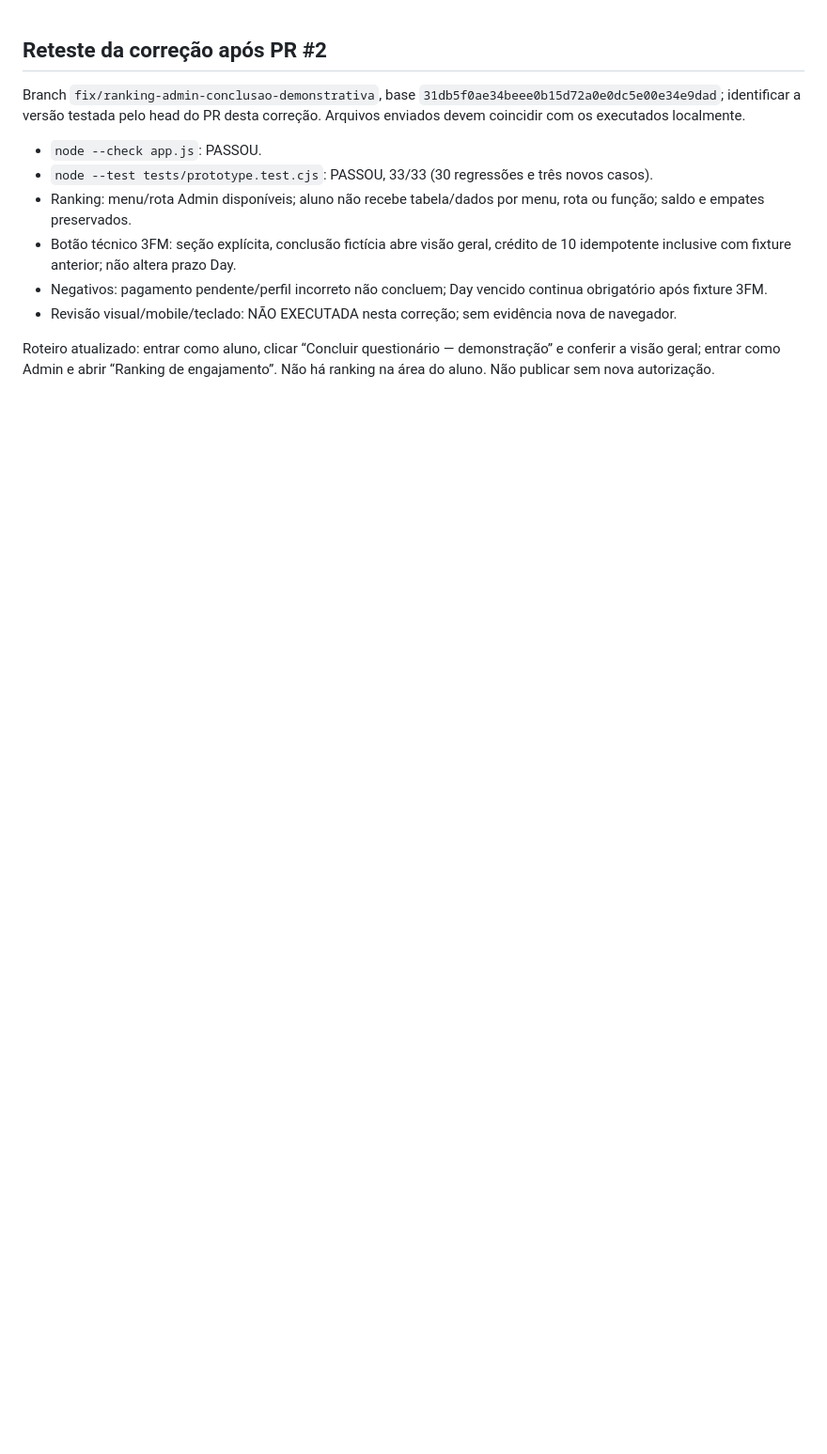
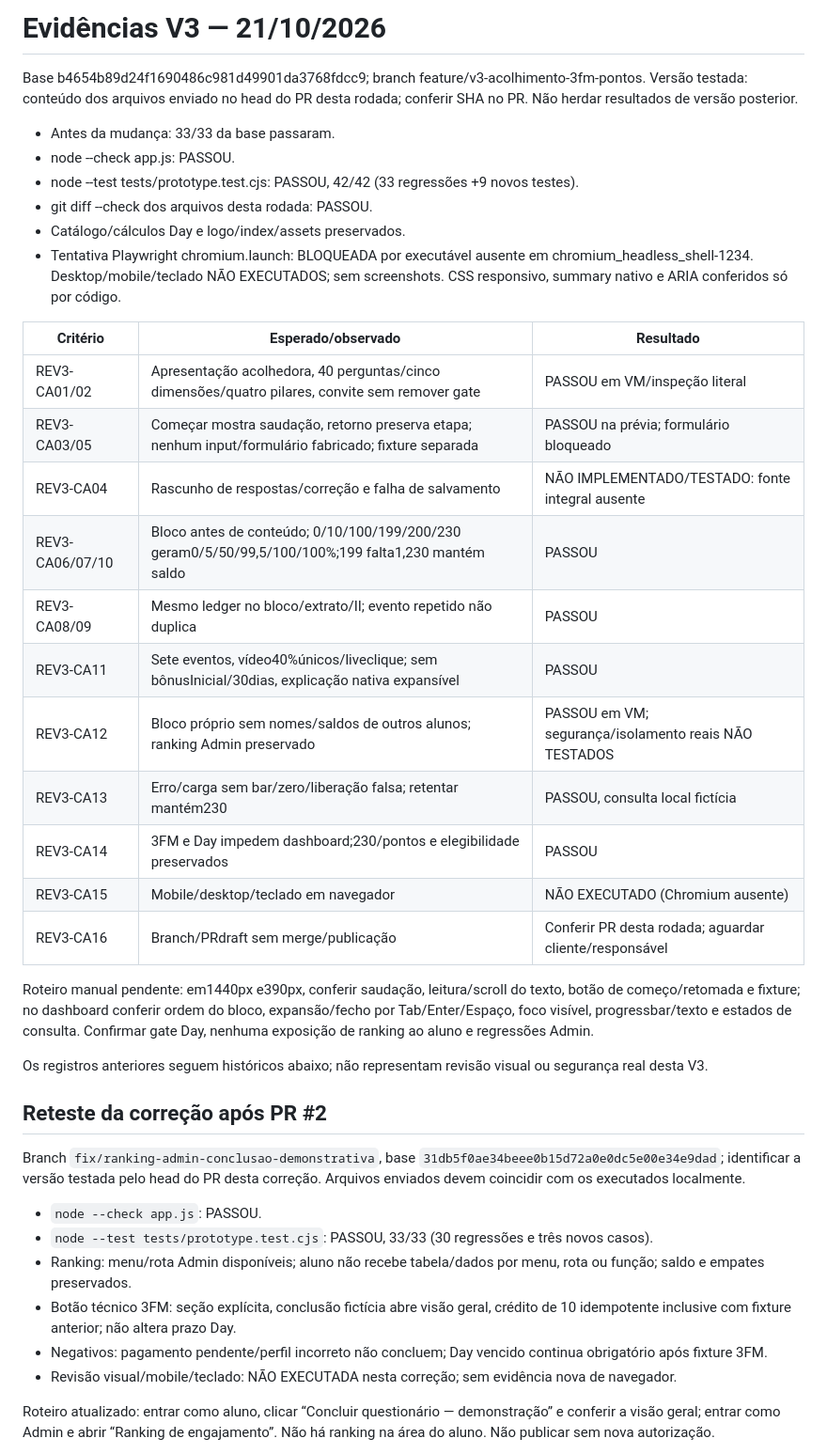
Before and after one commit to ArthurCarValho0001/Reconexao, a Markdown page: docs/TESTES_PROTOTIPO.md, the part around the change. Shown at 94% size. Rendered like a GitHub page; blank space fills up the shorter version.

Commit message:
Revisão V3: acolhimento 3FM e pontos próprios — docs/TESTES_PROTOTIPO.md

```diff
--- a/docs/TESTES_PROTOTIPO.md
+++ b/docs/TESTES_PROTOTIPO.md
@@ -1,3 +1,32 @@
+# Evidências V3 — 21/10/2026
+
+Base b4654b89d24f1690486c981d49901da3768fdcc9; branch feature/v3-acolhimento-3fm-pontos. Versão testada: conteúdo dos arquivos enviado no head do PR desta rodada; conferir SHA no PR. Não herdar resultados de versão posterior.
+
+- Antes da mudança: 33/33 da base passaram.
+- node --check app.js: PASSOU.
+- node --test tests/prototype.test.cjs: PASSOU, 42/42 (33 regressões +9 novos testes).
+- git diff --check dos arquivos desta rodada: PASSOU.
+- Catálogo/cálculos Day e logo/index/assets preservados.
+- Tentativa Playwright chromium.launch: BLOQUEADA por executável ausente em chromium_headless_shell-1234. Desktop/mobile/teclado NÃO EXECUTADOS; sem screenshots. CSS responsivo, summary nativo e ARIA conferidos só por código.
+
+| Critério | Esperado/observado | Resultado |
+|---|---|---|
+| REV3-CA01/02 | Apresentação acolhedora, 40 perguntas/cinco dimensões/quatro pilares, convite sem remover gate | PASSOU em VM/inspeção literal |
+| REV3-CA03/05 | Começar mostra saudação, retorno preserva etapa; nenhum input/formulário fabricado; fixture separada | PASSOU na prévia; formulário bloqueado |
+| REV3-CA04 | Rascunho de respostas/correção e falha de salvamento | NÃO IMPLEMENTADO/TESTADO: fonte integral ausente |
+| REV3-CA06/07/10 | Bloco antes de conteúdo; 0/10/100/199/200/230 geram0/5/50/99,5/100/100%;199 falta1,230 mantém saldo | PASSOU |
+| REV3-CA08/09 | Mesmo ledger no bloco/extrato/II; evento repetido não duplica | PASSOU |
+| REV3-CA11 | Sete eventos, vídeo40%únicos/liveclique; sem bônusInicial/30dias, explicação nativa expansível | PASSOU |
+| REV3-CA12 | Bloco próprio sem nomes/saldos de outros alunos; ranking Admin preservado | PASSOU em VM; segurança/isolamento reais NÃO TESTADOS |
+| REV3-CA13 | Erro/carga sem bar/zero/liberação falsa; retentar mantém230 | PASSOU, consulta local fictícia |
+| REV3-CA14 | 3FM e Day impedem dashboard;230/pontos e elegibilidade preservados | PASSOU |
+| REV3-CA15 | Mobile/desktop/teclado em navegador | NÃO EXECUTADO (Chromium ausente) |
+| REV3-CA16 | Branch/PRdraft sem merge/publicação | Conferir PR desta rodada; aguardar cliente/responsável |
+
+Roteiro manual pendente: em1440px e390px, conferir saudação, leitura/scroll do texto, botão de começo/retomada e fixture; no dashboard conferir ordem do bloco, expansão/fecho por Tab/Enter/Espaço, foco visível, progressbar/texto e estados de consulta. Confirmar gate Day, nenhuma exposição de ranking ao aluno e regressões Admin.
+
+Os registros anteriores seguem históricos abaixo; não representam revisão visual ou segurança real desta V3.
+
 ## Reteste da correção após PR #2
 
 Branch `fix/ranking-admin-conclusao-demonstrativa`, base `31db5f0ae34beee0b15d72a0e0dc5e00e34e9dad`; identificar a versão testada pelo head do PR desta correção. Arquivos enviados devem coincidir com os executados localmente.
```
